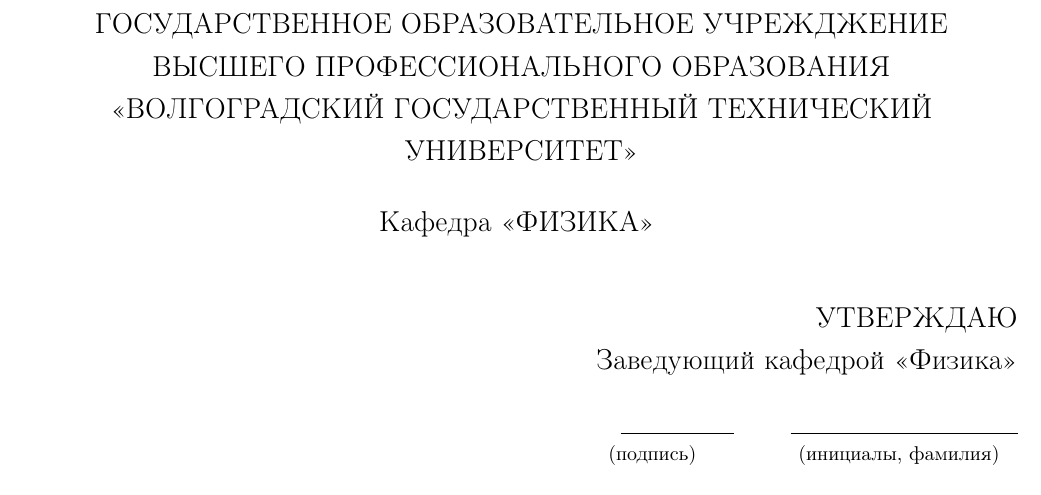
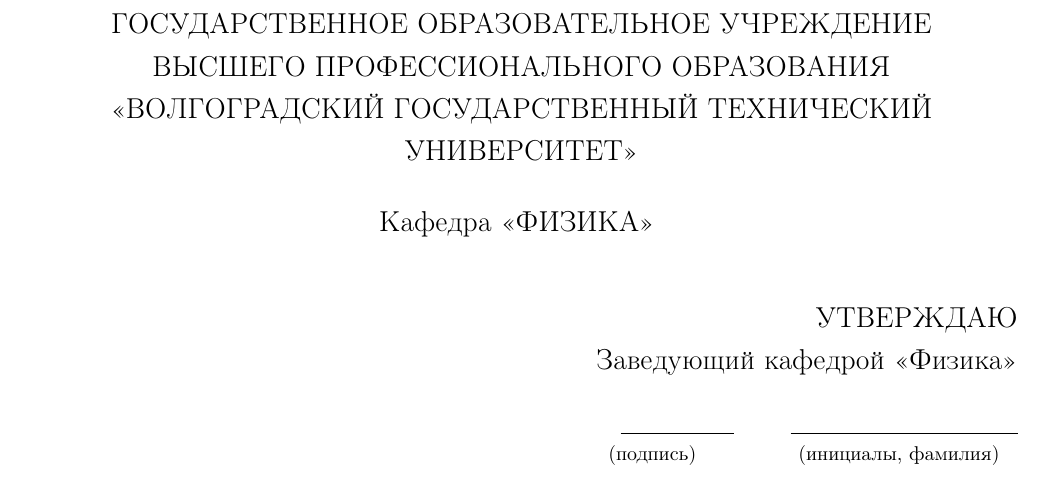
Before and after one commit to FreeCX/diploma, a LaTeX thesis (text/00-diploma.tex, which reads text/01-title.tex): part of page 2 of 75, cut so that both start at the same text. Compiled offline with pdfLaTeX.

Commit message:
[исправлено]

```diff
--- a/text/01-title.tex
+++ b/text/01-title.tex
@@ -60,7 +60,7 @@
 	\begin{center}
 		Министерство образования и науки РФ \\
 		\vspace{.5cm}
-		ГОСУДАРСТВЕННОЕ ОБРАЗОВАТЕЛЬНОЕ УЧРЕЖДЖЕНИЕ\\*
+		ГОСУДАРСТВЕННОЕ ОБРАЗОВАТЕЛЬНОЕ УЧРЕЖДЕНИЕ\\*
 		ВЫСШЕГО ПРОФЕССИОНАЛЬНОГО ОБРАЗОВАНИЯ\\*
 		<<ВОЛГОГРАДСКИЙ ГОСУДАРСТВЕННЫЙ ТЕХНИЧЕСКИЙ УНИВЕРСИТЕТ>>\\
 		\vspace{.5cm}
```
Also changed, not shown: text/01-title.tex (2 more changed lines).
